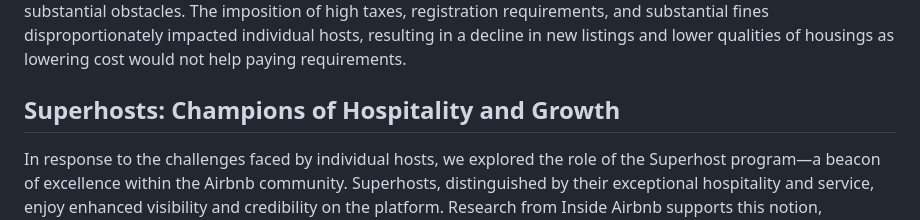
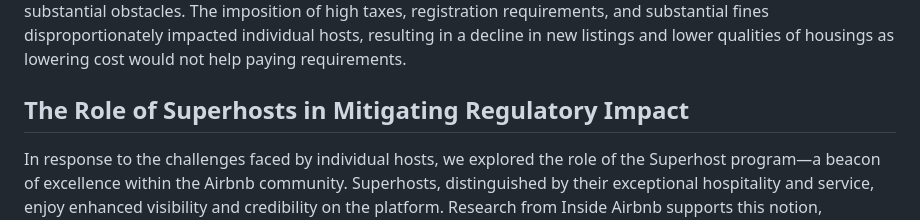
Before and after one commit to pyjlTW/Airbnb-Blog, a Markdown page: README.md, the part around the change printed below. GitHub-like rendering.

```diff
--- a/README.md
+++ b/README.md
@@ -48,7 +48,7 @@ In contrast, individual hosts are more widely dispersed around these central are
 This geographic and economic dichotomy underlines the broader implications of regulatory measures on different types of hosts. While businesses adeptly navigated the regulatory landscape, smaller individual hosts encountered substantial obstacles. The imposition of high taxes, registration requirements, and substantial fines disproportionately impacted individual hosts, resulting in a decline in new listings and lower qualities of housings as lowering cost would not help paying requirements.
 
 
-## Superhosts: Champions of Hospitality and Growth
+## The Role of Superhosts in Mitigating Regulatory Impact
 
 In response to the challenges faced by individual hosts, we explored the role of the Superhost program—a beacon of excellence within the Airbnb community. Superhosts, distinguished by their exceptional hospitality and service, enjoy enhanced visibility and credibility on the platform. Research from Inside Airbnb supports this notion, indicating that Superhosts attract significantly more bookings and higher guest satisfaction rates compared to regular hosts[^5].
 
```
Also changed, not shown: other parts of README.md (+6 -2 lines).
